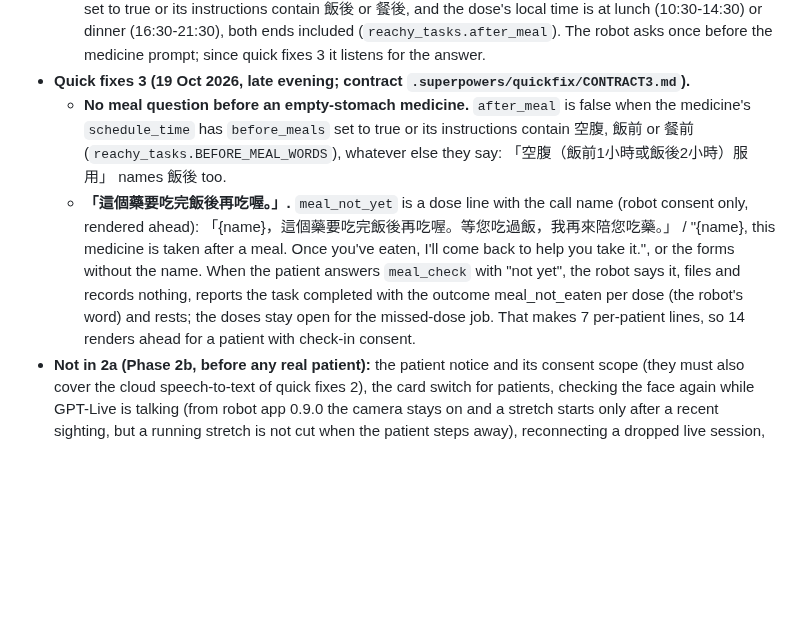
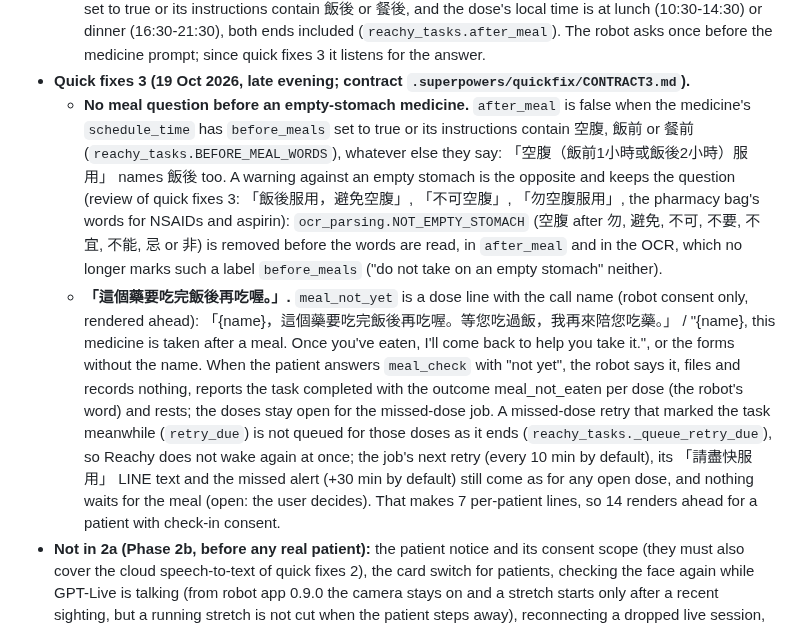
Before and after one commit to Ferdinanzk/MedAiCarePlus, a Markdown page: CLAUDE.md, the part around the change. Rendered like a GitHub page; blank space fills up the shorter version.

Commit message:
CLAUDE.md: quick fixes 3 review (a warning against an empty stomach, no retry after meal_not_eaten)
Co-Authored-By: Claude Opus 5.5 <noreply@anthropic.com>

```diff
--- a/CLAUDE.md
+++ b/CLAUDE.md
@@ -243,8 +243,8 @@ Spec: `docs/superpowers/specs/2026-10-12-live-voice-2a-design.md`, and for robot
   - **The line after the camera's intake event.** Three fixed lines; the robot picks one by the detector's confidence: `intake_low` (at most 40 %), `intake_mid` (41-69 %), `intake_high` (at least 70 %).
   - **「{name}，您有吃飯了嗎？」.** `meal_check` is a dose line with the call name (robot consent only). Each dose in the task payload has `after_meal`: true when its medicine's `schedule_time` has `after_meals` set to true or its instructions contain 飯後 or 餐後, and the dose's local time is at lunch (10:30-14:30) or dinner (16:30-21:30), both ends included (`reachy_tasks.after_meal`). The robot asks once before the medicine prompt; since quick fixes 3 it listens for the answer.
 - **Quick fixes 3 (19 Oct 2026, late evening; contract `.superpowers/quickfix/CONTRACT3.md`).**
-  - **No meal question before an empty-stomach medicine.** `after_meal` is false when the medicine's `schedule_time` has `before_meals` set to true or its instructions contain 空腹, 飯前 or 餐前 (`reachy_tasks.BEFORE_MEAL_WORDS`), whatever else they say: 「空腹（飯前1小時或飯後2小時）服用」 names 飯後 too.
-  - **「這個藥要吃完飯後再吃喔。」.** `meal_not_yet` is a dose line with the call name (robot consent only, rendered ahead): 「{name}，這個藥要吃完飯後再吃喔。等您吃過飯，我再來陪您吃藥。」 / "{name}, this medicine is taken after a meal. Once you've eaten, I'll come back to help you take it.", or the forms without the name. When the patient answers `meal_check` with "not yet", the robot says it, files and records nothing, reports the task completed with the outcome meal_not_eaten per dose (the robot's word) and rests; the doses stay open for the missed-dose job. That makes 7 per-patient lines, so 14 renders ahead for a patient with check-in consent.
+  - **No meal question before an empty-stomach medicine.** `after_meal` is false when the medicine's `schedule_time` has `before_meals` set to true or its instructions contain 空腹, 飯前 or 餐前 (`reachy_tasks.BEFORE_MEAL_WORDS`), whatever else they say: 「空腹（飯前1小時或飯後2小時）服用」 names 飯後 too. A warning against an empty stomach is the opposite and keeps the question (review of quick fixes 3: 「飯後服用，避免空腹」, 「不可空腹」, 「勿空腹服用」, the pharmacy bag's words for NSAIDs and aspirin): `ocr_parsing.NOT_EMPTY_STOMACH` (空腹 after 勿, 避免, 不可, 不要, 不宜, 不能, 忌 or 非) is removed before the words are read, in `after_meal` and in the OCR, which no longer marks such a label `before_meals` ("do not take on an empty stomach" neither).
+  - **「這個藥要吃完飯後再吃喔。」.** `meal_not_yet` is a dose line with the call name (robot consent only, rendered ahead): 「{name}，這個藥要吃完飯後再吃喔。等您吃過飯，我再來陪您吃藥。」 / "{name}, this medicine is taken after a meal. Once you've eaten, I'll come back to help you take it.", or the forms without the name. When the patient answers `meal_check` with "not yet", the robot says it, files and records nothing, reports the task completed with the outcome meal_not_eaten per dose (the robot's word) and rests; the doses stay open for the missed-dose job. A missed-dose retry that marked the task meanwhile (`retry_due`) is not queued for those doses as it ends (`reachy_tasks._queue_retry_due`), so Reachy does not wake again at once; the job's next retry (every 10 min by default), its 「請盡快服用」 LINE text and the missed alert (+30 min by default) still come as for any open dose, and nothing waits for the meal (open: the user decides). That makes 7 per-patient lines, so 14 renders ahead for a patient with check-in consent.
 - **Not in 2a (Phase 2b, before any real patient):** the patient notice and its consent scope (they must also cover the cloud speech-to-text of quick fixes 2), the card switch for patients, checking the face again while GPT-Live is talking (from robot app 0.9.0 the camera stays on and a stretch starts only after a recent sighting, but a running stretch is not cut when the patient steps away), reconnecting a dropped live session, a daily live budget per patient, a second transcript for the safety check, and a server-side echo guard. The robot's hardware echo cancellation is on, but how much echo is left is unmeasured, and the transcripts come only from GPT-Live (it misheard 「一整盒」 once).
 
 ### Startup after a laptop reboot (14 Oct 2026)
```
